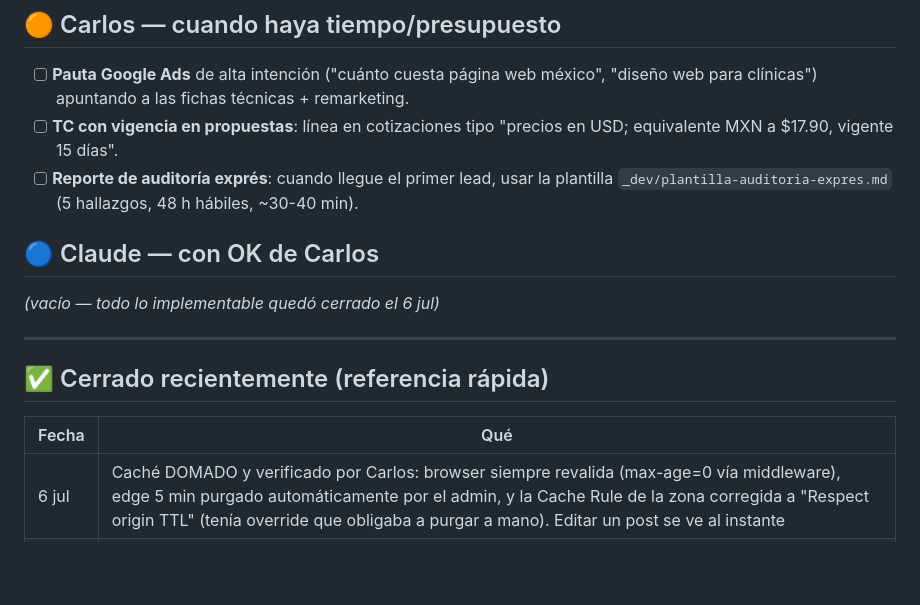
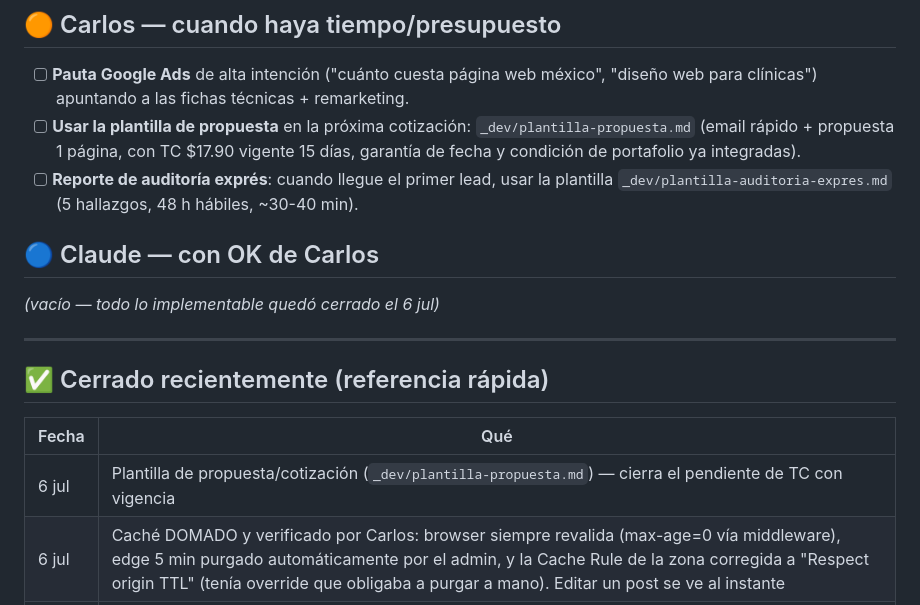
Before and after one commit to carlosluqueancona/cerostudio_site, a Markdown page: _dev/PENDIENTES.md, the part around the change. Drawn GitHub-style; blank space fills up the shorter version.

Commit message:
docs(ops): plantilla de propuesta/cotización con TC vigente 15 días, garantía de fecha y tasas casa — cierra el pendiente operativo
Co-Authored-By: Claude Fable 5 <noreply@anthropic.com>

```diff
--- a/_dev/PENDIENTES.md
+++ b/_dev/PENDIENTES.md
@@ -20,8 +20,9 @@
 
 - [ ] **Pauta Google Ads** de alta intención ("cuánto cuesta página web méxico",
   "diseño web para clínicas") apuntando a las fichas técnicas + remarketing.
-- [ ] **TC con vigencia en propuestas**: línea en cotizaciones tipo "precios en USD;
-  equivalente MXN a $17.90, vigente 15 días".
+- [ ] **Usar la plantilla de propuesta** en la próxima cotización:
+  `_dev/plantilla-propuesta.md` (email rápido + propuesta 1 página, con TC $17.90
+  vigente 15 días, garantía de fecha y condición de portafolio ya integradas).
 - [ ] **Reporte de auditoría exprés**: cuando llegue el primer lead, usar la plantilla
   `_dev/plantilla-auditoria-expres.md` (5 hallazgos, 48 h hábiles, ~30-40 min).
 
@@ -35,6 +36,7 @@
 
 | Fecha | Qué |
 |---|---|
+| 6 jul | Plantilla de propuesta/cotización (`_dev/plantilla-propuesta.md`) — cierra el pendiente de TC con vigencia |
 | 6 jul | Caché DOMADO y verificado por Carlos: browser siempre revalida (max-age=0 vía middleware), edge 5 min purgado automáticamente por el admin, y la Cache Rule de la zona corregida a "Respect origin TTL" (tenía override que obligaba a purgar a mano). Editar un post se ve al instante |
 | 6 jul | Admin: tarjeta PROGRAMADOS (azul) en la barra de stats; Borradores ya no cuenta programados |
 | 6 jul | Blog: posts PROGRAMADOS (estado ⏰ con fecha/hora, aparición automática sin cron, "Publicar ahora") + purge automático del edge al crear/editar/publicar/eliminar (secrets CF_ZONE_ID/CF_PURGE_TOKEN configurados y verificados) |
```
Also changed, not shown: _dev/plantilla-propuesta.md (added, +113 -0 lines).
